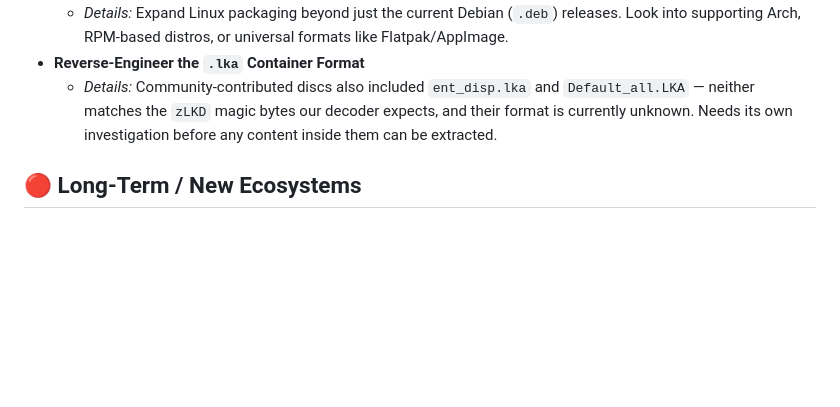
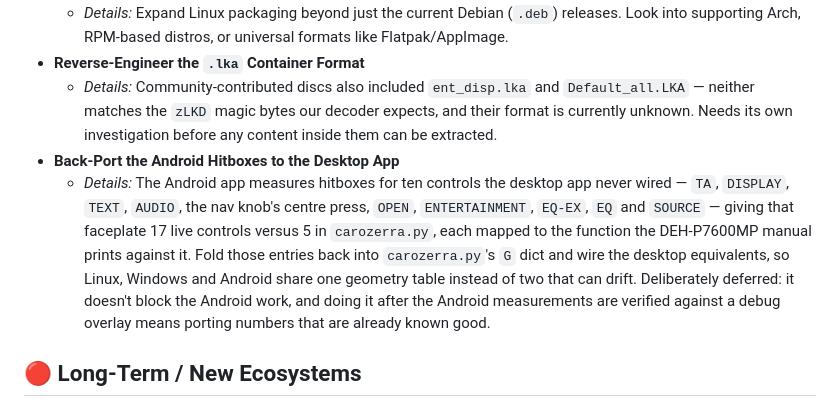
Before and after one commit to youxufkhan/carozerra, a Markdown page: ROADMAP.md, the part around the change. Rendered like a GitHub page; blank space fills up the shorter version.

Commit message:
docs(android): design spec for the head-unit app
Every faceplate control is mapped to the function the DEH-P7600MP manual
prints against it, or left inert — 17 live controls against the desktop
app's 5. The alternative was inventing behaviour for buttons like EQ and
OPEN, which is how the Windows build ended up with a volume knob that
turns while lying.

The OEL is composited the way the reference photographs show it: clip,
clock, live level meters and status indicators layered in fixed zones,
rather than each replacing the others. Meters are drawn from the real
audio level and hide themselves when capture is unavailable, since bars
that bounce to a timer would be that same lie on the most eye-catching
part of the display.

Also records the deferred back-port of the ten new hitboxes into
carozerra.py's G, so the desktop and Android geometry tables converge
instead of drifting.

Co-Authored-By: Claude Opus 5 (1M context) <noreply@anthropic.com>

```diff
--- a/ROADMAP.md
+++ b/ROADMAP.md
@@ -18,6 +18,8 @@ This document outlines the planned features, requested enhancements, and future
     *   *Details:* Expand Linux packaging beyond just the current Debian (`.deb`) releases. Look into supporting Arch, RPM-based distros, or universal formats like Flatpak/AppImage.
 *   **Reverse-Engineer the `.lka` Container Format**
     *   *Details:* Community-contributed discs also included `ent_disp.lka` and `Default_all.LKA` — neither matches the `zLKD` magic bytes our decoder expects, and their format is currently unknown. Needs its own investigation before any content inside them can be extracted.
+*   **Back-Port the Android Hitboxes to the Desktop App**
+    *   *Details:* The Android app measures hitboxes for ten controls the desktop app never wired — `TA`, `DISPLAY`, `TEXT`, `AUDIO`, the nav knob's centre press, `OPEN`, `ENTERTAINMENT`, `EQ-EX`, `EQ` and `SOURCE` — giving that faceplate 17 live controls versus 5 in `carozerra.py`, each mapped to the function the DEH-P7600MP manual prints against it. Fold those entries back into `carozerra.py`'s `G` dict and wire the desktop equivalents, so Linux, Windows and Android share one geometry table instead of two that can drift. Deliberately deferred: it doesn't block the Android work, and doing it after the Android measurements are verified against a debug overlay means porting numbers that are already known good.
 
 ## 🔴 Long-Term / New Ecosystems
 
```
Also changed, not shown: 1 other file.
